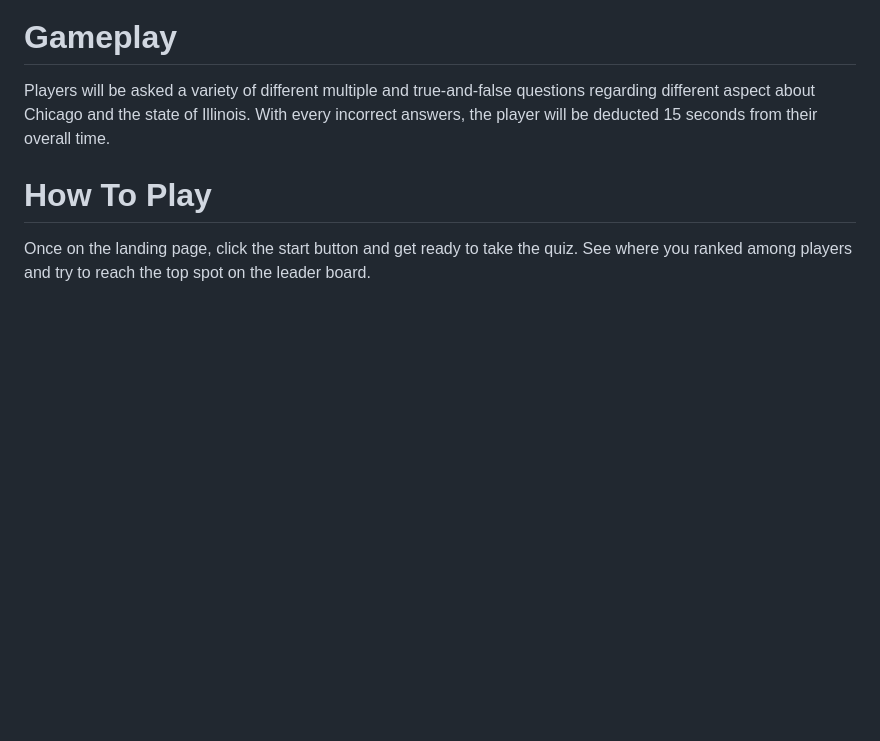
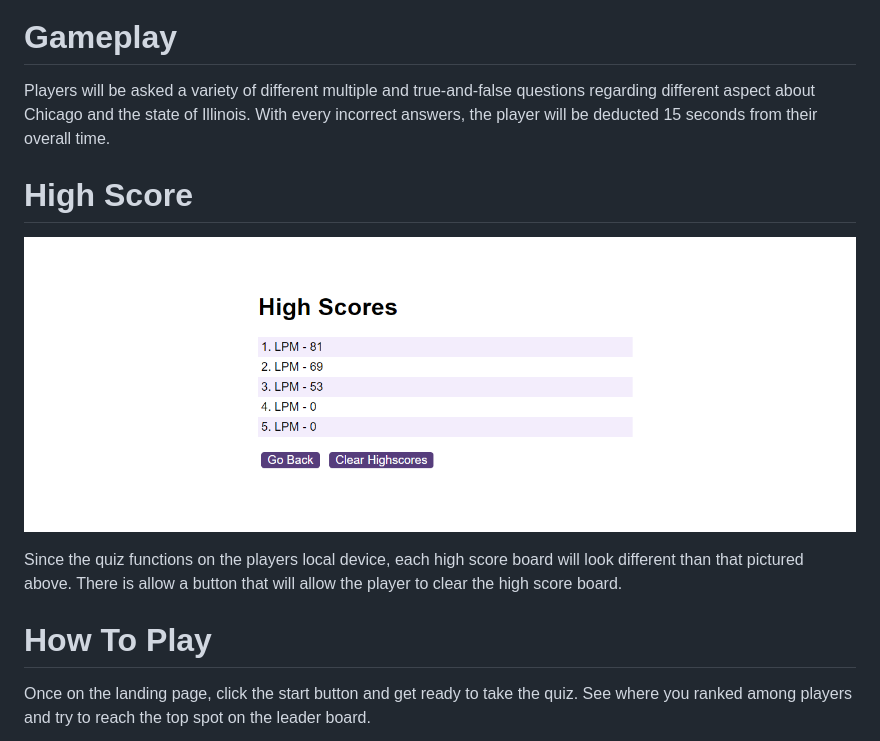
Before and after one commit to Lpmartinez1109/Chicago_Code_Quiz, a Markdown page: README.md, the part around the change. Drawn GitHub-style; pictures changed too: Images/Chicago_Quiz_HighScores.PNG; blank space fills up the shorter version.

Commit message:
readme file and images updated to dispaly new images

```diff
--- a/README.md
+++ b/README.md
@@ -23,6 +23,11 @@ As shown in the image above, the user will have the option to start the quiz as
 
 Players will be asked a variety of different multiple and true-and-false questions regarding different aspect about Chicago and the state of Illinois. With every incorrect answers, the player will be deducted 15 seconds from their overall time.
 
+# High Score
+![Chicago_Quiz_HighScores.PNG](Images/Chicago_Quiz_HighScores.PNG)
+
+Since the quiz functions on the players local device, each high score board will look different than that pictured above. There is allow a button that will allow the player to clear the high score board.
+
 # How To Play
 Once on the landing page, click the start button and get ready to take the quiz. See where you ranked among players and try to reach the top spot on the leader board.
 
```
